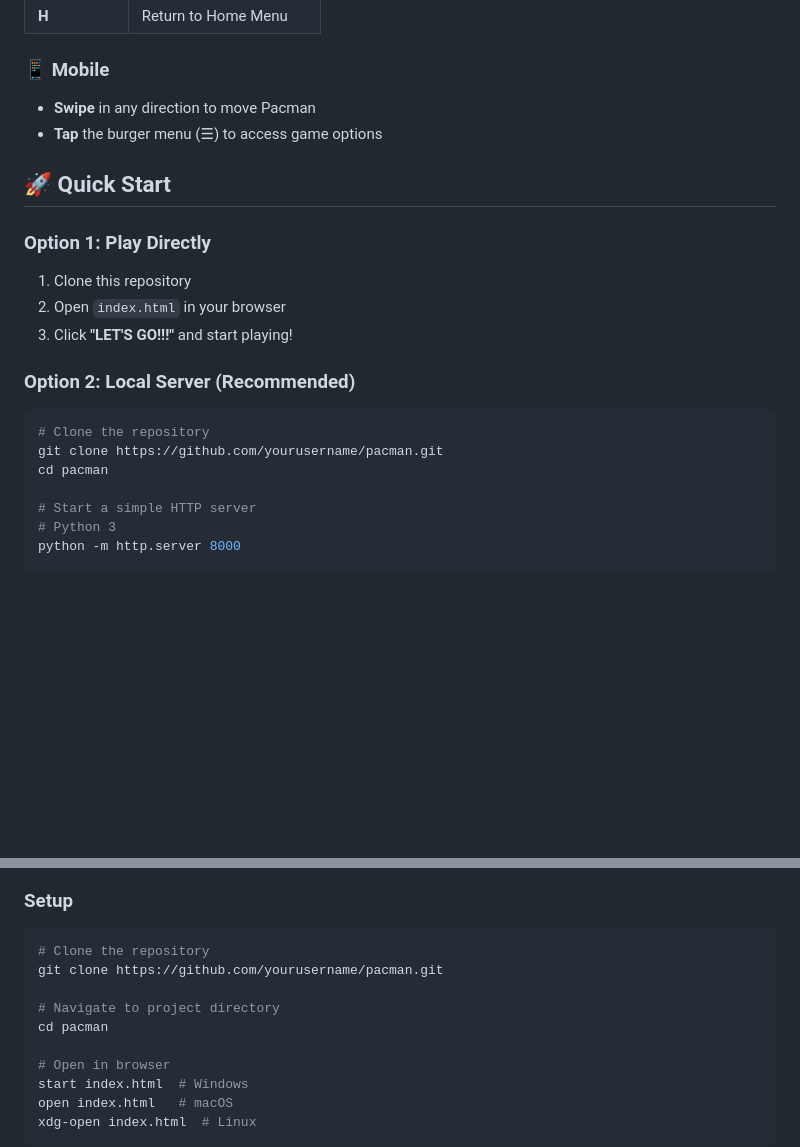
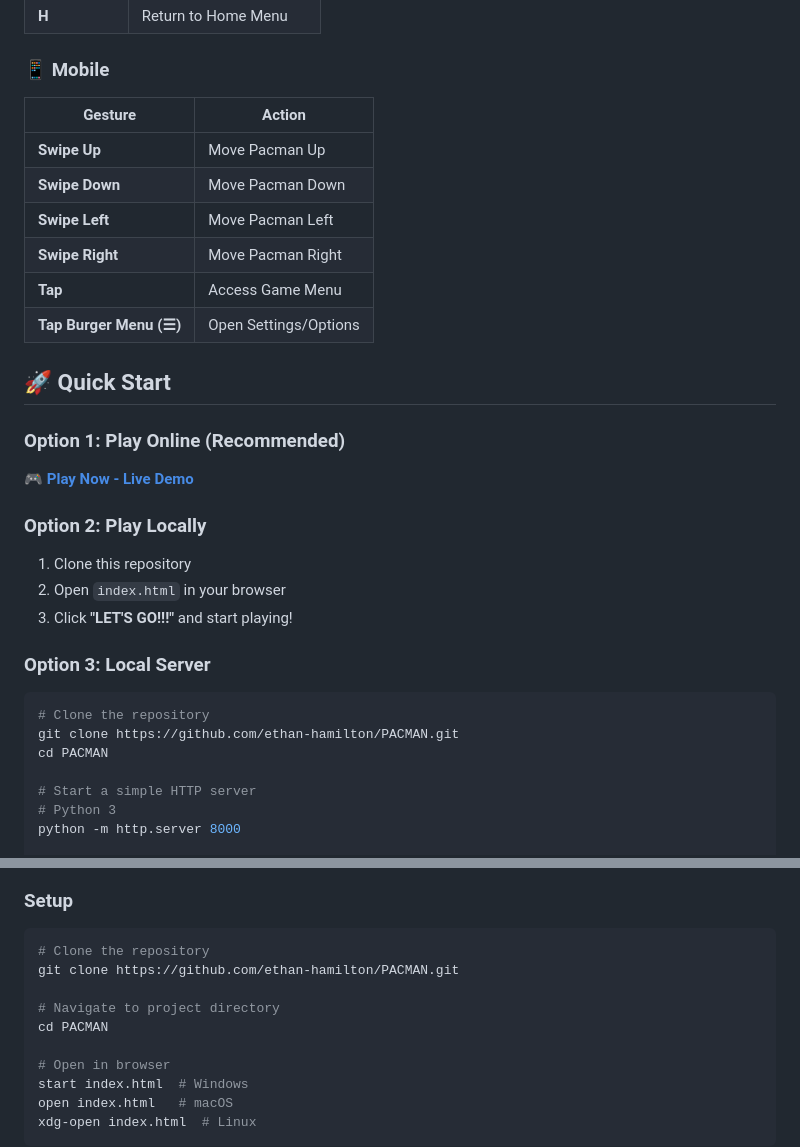
Before and after one commit to Ethan-Hamilton/PACMAN, a Markdown page: README.md, 2 parts joined by grey strips. Drawn GitHub-style; blank space fills up the shorter version.

Commit message:
Revise README for clarity and updated links
Updated README with new links, improved mobile controls, and clarified play options.

````diff
--- a/README.md
+++ b/README.md
@@ -51,21 +52,30 @@ Experience the nostalgic thrill of **Pacman** right in your browser! This HTML5
 | **H** | Return to Home Menu |
 
 ### 📱 Mobile
-- **Swipe** in any direction to move Pacman
-- **Tap** the burger menu (☰) to access game options
+| Gesture | Action |
+|---------|--------|
+| **Swipe Up** | Move Pacman Up |
+| **Swipe Down** | Move Pacman Down |
+| **Swipe Left** | Move Pacman Left |
+| **Swipe Right** | Move Pacman Right |
+| **Tap** | Access Game Menu |
+| **Tap Burger Menu (☰)** | Open Settings/Options |
 
 ## 🚀 Quick Start
 
-### Option 1: Play Directly
+### Option 1: Play Online (Recommended)
+**[🎮 Play Now - Live Demo](https://ethan-hamilton.github.io/PACMAN/)**
+
+### Option 2: Play Locally
 1. Clone this repository
 2. Open `index.html` in your browser
 3. Click **"LET'S GO!!!"** and start playing!
 
-### Option 2: Local Server (Recommended)
+### Option 3: Local Server
 ```bash
 # Clone the repository
-git clone https://github.com/yourusername/pacman.git
-cd pacman
+git clone https://github.com/ethan-hamilton/PACMAN.git
+cd PACMAN
 
 # Start a simple HTTP server
 # Python 3
@@ -89,10 +99,10 @@ Then open `http://localhost:8000` in your browser.
 ### Setup
 ```bash
 # Clone the repository
-git clone https://github.com/yourusername/pacman.git
+git clone https://github.com/ethan-hamilton/PACMAN.git
 
 # Navigate to project directory
-cd pacman
+cd PACMAN
 
 # Open in browser
 start index.html  # Windows
````
Also changed, not shown: other parts of README.md (+4 -3 lines).
